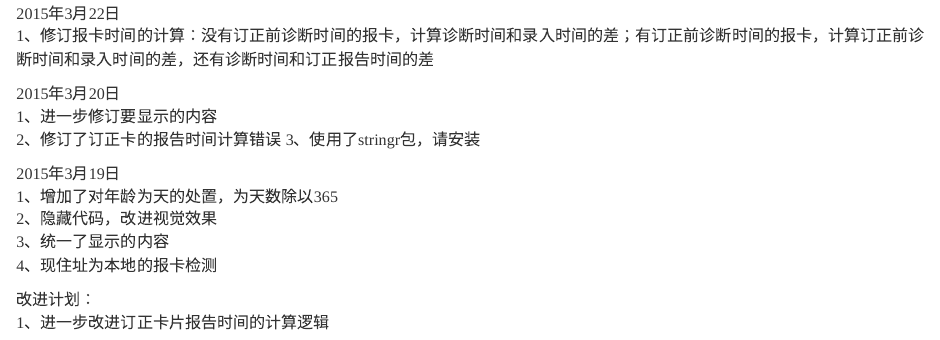
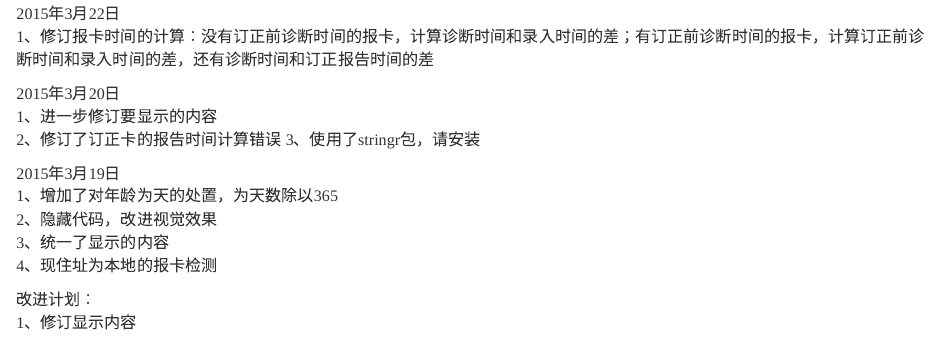
Before and after one commit to xiaofeijx/Rcode, an R Markdown document (notifiblecheck.Rmd): the page in a window 1100 px wide, from 5550 px down before the commit and from 5590 px down after it, so that both start at the same text. Rendered offline with R 4.5, knitr and Pandoc, with nearby package versions; some code elsewhere in the file could not run offline.

Commit message:
修订一个错误

```diff
--- a/notifiblecheck.Rmd
+++ b/notifiblecheck.Rmd
@@ -398,4 +399,4 @@ select(df,showcol_2) %>% filter(jimanfilter)
 
 
 改进计划：
-1、进一步改进订正卡片报告时间的计算逻辑
+1、修订显示内容
```
Also changed, not shown: notifiblecheck.Rmd (1 more changed lines).
